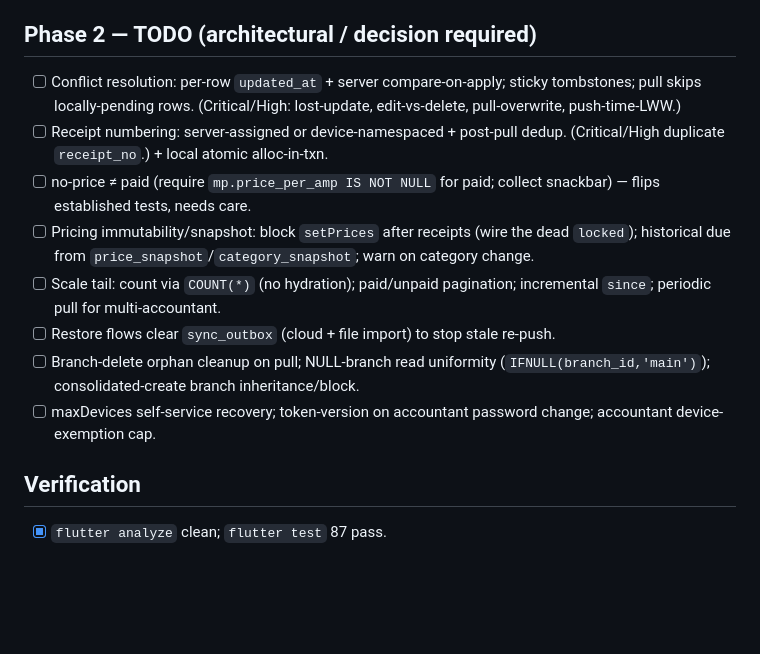
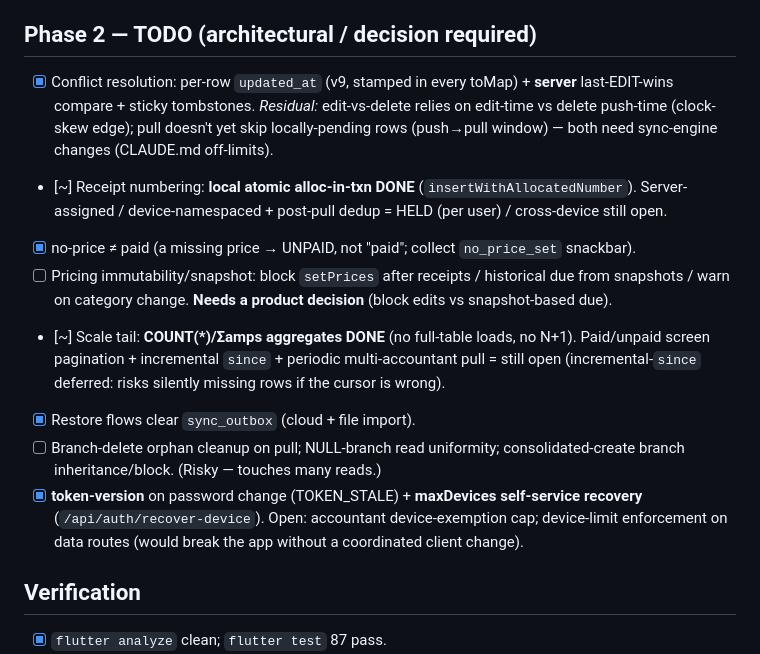
Before and after one commit to toprank2026/generatormanagment-2026, a Markdown page: specs/audit-fixes/tasks.md, the part around the change. GitHub-like rendering; blank space fills up the shorter version.

Commit message:
docs: schema v9 + Phase-2 status (CLAUDE.md, audit tasks)
Co-Authored-By: Claude Opus 4.8 <noreply@anthropic.com>

```diff
--- a/specs/audit-fixes/tasks.md
+++ b/specs/audit-fixes/tasks.md
@@ -19,14 +19,14 @@
 - [x] WS-PERMS-UI: subscriber-detail edit/delete gate on `can(Perm.subscribers)`; subscribers list reload-on-return; collect dialog try/catch.
 
 ## Phase 2 — TODO (architectural / decision required)
-- [ ] Conflict resolution: per-row `updated_at` + server compare-on-apply; sticky tombstones; pull skips locally-pending rows. (Critical/High: lost-update, edit-vs-delete, pull-overwrite, push-time-LWW.)
-- [ ] Receipt numbering: server-assigned or device-namespaced + post-pull dedup. (Critical/High duplicate `receipt_no`.) + local atomic alloc-in-txn.
-- [ ] no-price ≠ paid (require `mp.price_per_amp IS NOT NULL` for paid; collect snackbar) — flips established tests, needs care.
-- [ ] Pricing immutability/snapshot: block `setPrices` after receipts (wire the dead `locked`); historical due from `price_snapshot`/`category_snapshot`; warn on category change.
-- [ ] Scale tail: count via `COUNT(*)` (no hydration); paid/unpaid pagination; incremental `since`; periodic pull for multi-accountant.
-- [ ] Restore flows clear `sync_outbox` (cloud + file import) to stop stale re-push.
-- [ ] Branch-delete orphan cleanup on pull; NULL-branch read uniformity (`IFNULL(branch_id,'main')`); consolidated-create branch inheritance/block.
-- [ ] maxDevices self-service recovery; token-version on accountant password change; accountant device-exemption cap.
+- [x] Conflict resolution: per-row `updated_at` (v9, stamped in every toMap) + **server** last-EDIT-wins compare + sticky tombstones. _Residual:_ edit-vs-delete relies on edit-time vs delete push-time (clock-skew edge); pull doesn't yet skip locally-pending rows (push→pull window) — both need sync-engine changes (CLAUDE.md off-limits).
+- [~] Receipt numbering: **local atomic alloc-in-txn DONE** (`insertWithAllocatedNumber`). Server-assigned / device-namespaced + post-pull dedup = HELD (per user) / cross-device still open.
+- [x] no-price ≠ paid (a missing price → UNPAID, not "paid"; collect `no_price_set` snackbar).
+- [ ] Pricing immutability/snapshot: block `setPrices` after receipts / historical due from snapshots / warn on category change. **Needs a product decision** (block edits vs snapshot-based due).
+- [~] Scale tail: **COUNT(*)/Σamps aggregates DONE** (no full-table loads, no N+1). Paid/unpaid screen pagination + incremental `since` + periodic multi-accountant pull = still open (incremental-`since` deferred: risks silently missing rows if the cursor is wrong).
+- [x] Restore flows clear `sync_outbox` (cloud + file import).
+- [ ] Branch-delete orphan cleanup on pull; NULL-branch read uniformity; consolidated-create branch inheritance/block. (Risky — touches many reads.)
+- [x] **token-version** on password change (TOKEN_STALE) + **maxDevices self-service recovery** (`/api/auth/recover-device`). Open: accountant device-exemption cap; device-limit enforcement on data routes (would break the app without a coordinated client change).
 
 ## Verification
 - [x] `flutter analyze` clean; `flutter test` 87 pass.
```
Also changed, not shown: CLAUDE.md (+2 -2 lines).
